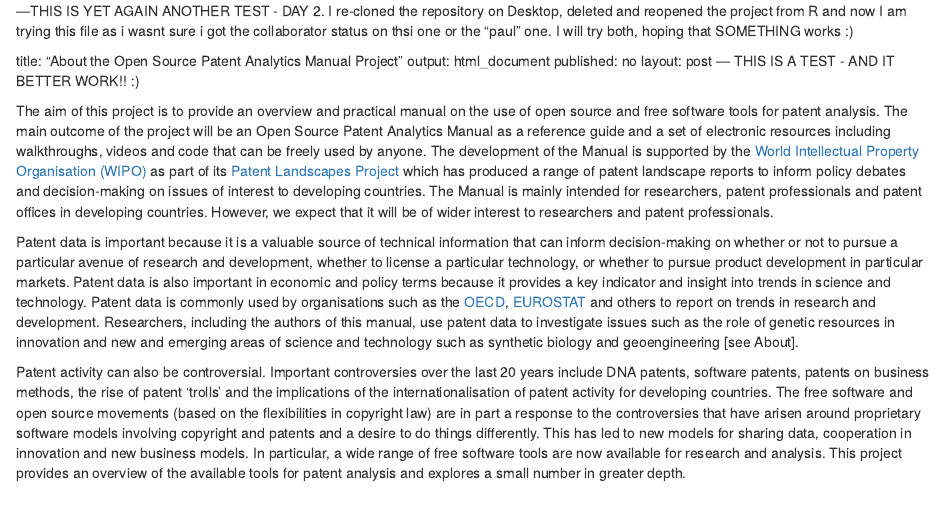
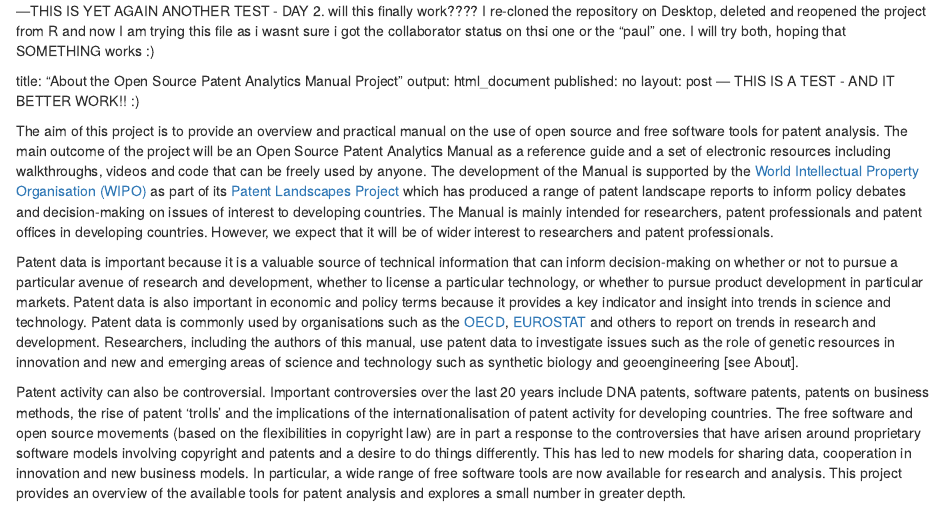
Before and after one commit to poldham/manual_proofs, an R Markdown document (1-about.Rmd): the page in a window 1100 px wide, from its top. Rendered offline with R 4.5, knitr and Pandoc, with nearby package versions.

```diff
--- a/1-about.Rmd
+++ b/1-about.Rmd
@@ -1,4 +1,6 @@
----THIS IS YET AGAIN ANOTHER TEST - DAY 2. I re-cloned the repository on Desktop, deleted and reopened the project from R and now I am trying this file as i wasnt sure i got the collaborator status on thsi one or the "paul " one. I will try both, hoping that SOMETHING works :)
+---THIS IS YET AGAIN ANOTHER TEST - DAY 2.
+will this finally work????
+I re-cloned the repository on Desktop, deleted and reopened the project from R and now I am trying this file as i wasnt sure i got the collaborator status on thsi one or the "paul " one. I will try both, hoping that SOMETHING works :)
 
 title: "About the Open Source Patent Analytics Manual Project"
 output: html_document
```
